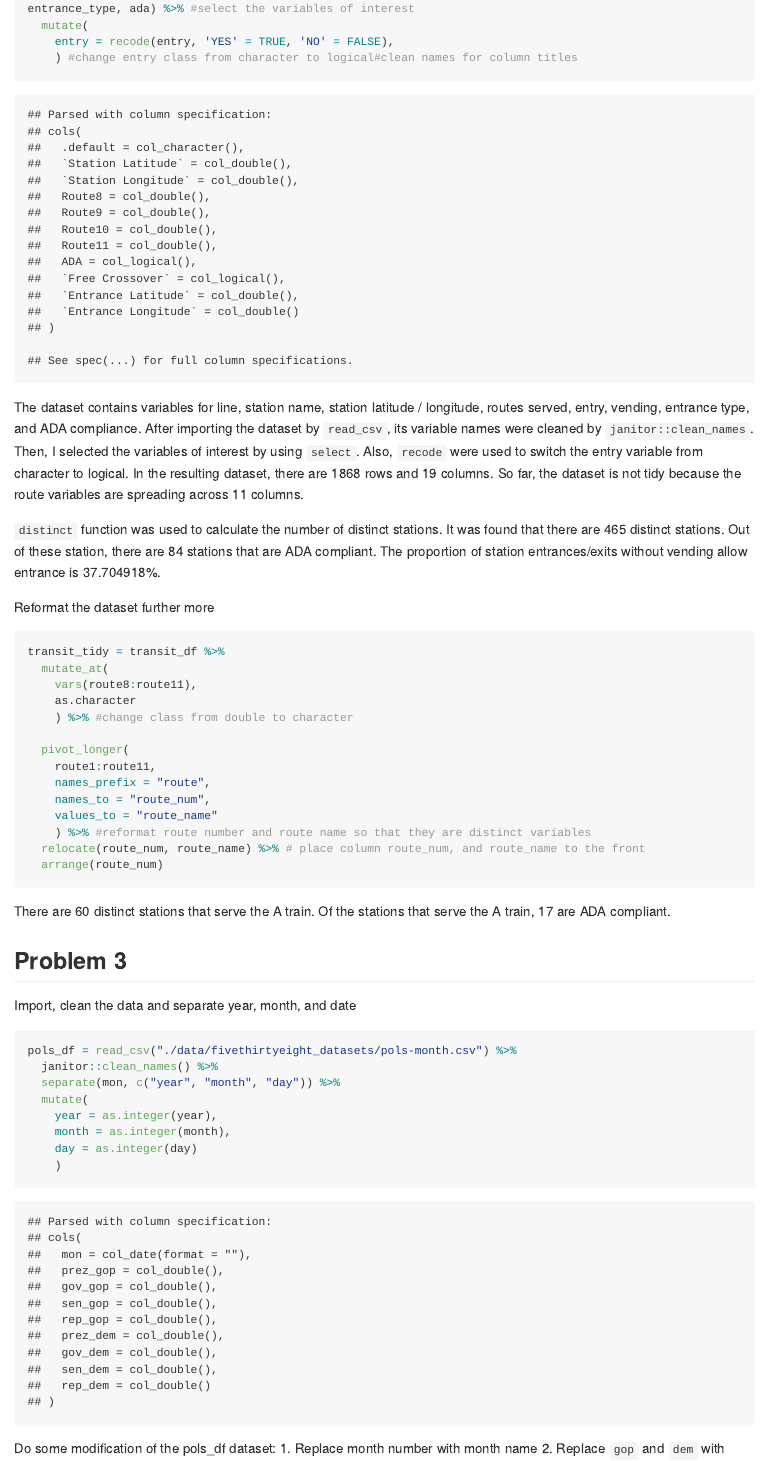
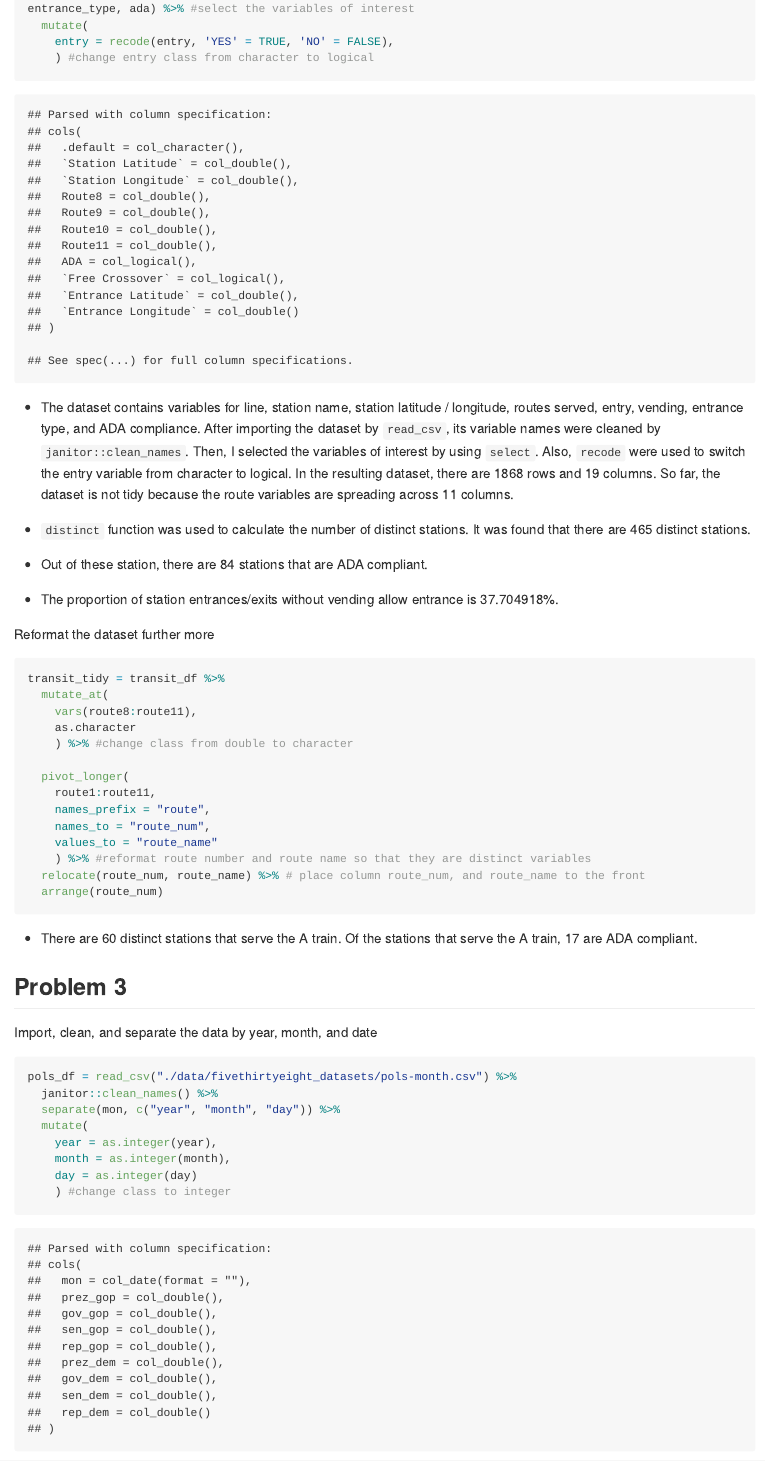
Before and after one commit to tracici25/p8105_hw2_mx2241, an R Markdown document (p8105_hw2_mx2241.Rmd): the page in a window 1100 px wide, from 2340 px down. The pictures show the output file p8105_hw2_mx2241.md that the author committed with the source, drawn offline in the style of GitHub; long lines of code are wrapped.

Commit message:
Final - Made some small formatting changes

````diff
--- a/p8105_hw2_mx2241.Rmd
+++ b/p8105_hw2_mx2241.Rmd
@@ -83,16 +83,18 @@ transit_df =
   select(line, station_name, station_latitude, station_longitude, route1:route11, entry, vending, entrance_type, ada) %>% #select the variables of interest
   mutate(
     entry = recode(entry, 'YES' = TRUE, 'NO' = FALSE),
-    ) #change entry class from character to logical#clean names for column titles
+    ) #change entry class from character to logical
 ```
 
+* The dataset contains variables for line, station name, station latitude / longitude, routes served, entry, vending, entrance type, and ADA compliance. After importing the dataset by `read_csv`, its variable names were cleaned by `janitor::clean_names`. Then, I selected the variables of interest by using `select`. Also, `recode` were used to switch the entry variable from character to logical. In the resulting dataset, there are `r nrow(transit_df)` rows and `r ncol(transit_df)` columns. So far, the dataset is not tidy because the route variables are spreading across 11 columns.
 
-The dataset contains variables for line, station name, station latitude / longitude, routes served, entry, vending, entrance type, and ADA compliance. After importing the dataset by `read_csv`, its variable names were cleaned by `janitor::clean_names`. Then, I selected the variables of interest by using `select`. Also, `recode` were used to switch the entry variable from character to logical. In the resulting dataset, there are `r nrow(transit_df)` rows and `r ncol(transit_df)` columns. So far, the dataset is not tidy because the route variables are spreading across 11 columns.
-
-`distinct` function was used to calculate the number of distinct stations. It was found that there are `r transit_df %>% distinct(line, station_name) %>% nrow` distinct stations. Out of these station, there are `r transit_df %>% filter(ada == TRUE) %>% distinct(line, station_name) %>% nrow()` stations that are ADA compliant. The proportion of station entrances/exits without vending allow entrance is `r (transit_df %>% filter(entry == "TRUE", vending =="NO") %>% nrow / transit_df %>% filter(vending == "NO") %>% nrow())*100`%.
+* `distinct` function was used to calculate the number of distinct stations. It was found that there are `r transit_df %>% distinct(line, station_name) %>% nrow` distinct stations.
+* Out of these station, there are `r transit_df %>% filter(ada == TRUE) %>% distinct(line, station_name) %>% nrow()` stations that are ADA compliant.
+* The proportion of station entrances/exits without vending allow entrance is `r (transit_df %>% filter(entry == "TRUE", vending =="NO") %>% nrow / transit_df %>% filter(vending == "NO") %>% nrow())*100`%.
 
 
 Reformat the dataset further more
+
 ```{r}
 transit_tidy = transit_df %>%
   mutate_at(
@@ -111,11 +113,13 @@ transit_tidy = transit_df %>%
 ```
 
 
-There are `r transit_tidy %>% filter(route_name == "A") %>% distinct(station_name, line) %>% nrow()` distinct stations that serve the A train. Of the stations that serve the A train, `r transit_tidy %>% filter(route_name == "A") %>% distinct(station_name, line, ada) %>% filter(ada == "TRUE") %>% nrow()` are ADA compliant.
+* There are `r transit_tidy %>% filter(route_name == "A") %>% distinct(station_name, line) %>% nrow()` distinct stations that serve the A train. Of the stations that serve the A train, `r transit_tidy %>% filter(route_name == "A") %>% distinct(station_name, line, ada) %>% filter(ada == "TRUE") %>% nrow()` are ADA compliant.
+
 
 ## Problem 3
 
-Import, clean the data and separate year, month, and date
+Import, clean, and separate the data by year, month, and date
+
 ```{r}
 pols_df = read_csv("./data/fivethirtyeight_datasets/pols-month.csv") %>%
   janitor::clean_names() %>%
@@ -124,8 +128,7 @@ pols_df = read_csv("./data/fivethirtyeight_datasets/pols-month.csv") %>%
     year = as.integer(year),
     month = as.integer(month),
     day = as.integer(day)
-    )
+    ) #change class to integer
 
 ```
 
-Do some modification of the pols_df dataset:
````
Also changed, not shown: p8105_hw2_mx2241.md, p8105_hw2_mx2241.Rmd (17 more changed lines).
